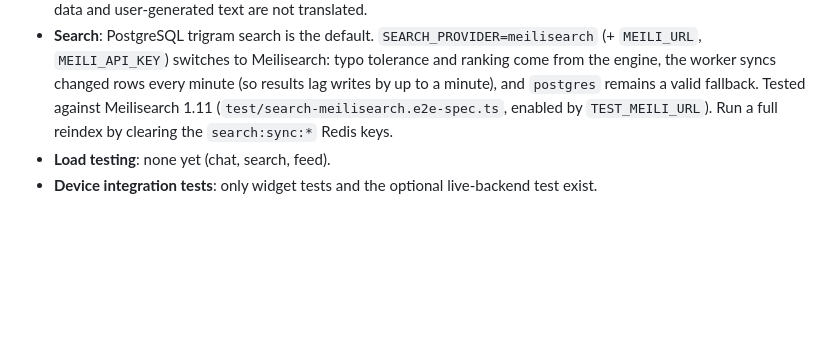
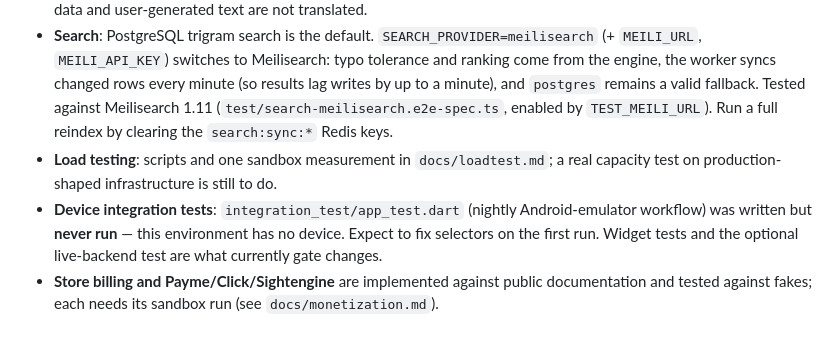
Before and after one commit to Doniyorbek2000/Elon, a Markdown page: docs/operations.md, the part around the change. Drawn GitHub-style; blank space fills up the shorter version.

Commit message:
Format, docs: known gaps updated
Co-Authored-By: Claude Sonnet 5.5 <noreply@anthropic.com>
Claude-Session: https://claude.ai/code/session_01Ew3p4zu17y6LUev9ncLbJV

```diff
--- a/docs/operations.md
+++ b/docs/operations.md
@@ -63,5 +63,7 @@ Server errors are never masked by the cache.
   Meilisearch: typo tolerance and ranking come from the engine, the worker syncs changed rows every minute (so results lag writes
   by up to a minute), and `postgres` remains a valid fallback. Tested against Meilisearch 1.11 (`test/search-meilisearch.e2e-spec.ts`,
   enabled by `TEST_MEILI_URL`). Run a full reindex by clearing the `search:sync:*` Redis keys.
-- **Load testing**: none yet (chat, search, feed).
-- **Device integration tests**: only widget tests and the optional live-backend test exist.
+- **Load testing**: scripts and one sandbox measurement in `docs/loadtest.md`; a real capacity test on production-shaped infrastructure is still to do.
+- **Device integration tests**: `integration_test/app_test.dart` (nightly Android-emulator workflow) was written but **never run** — this
+  environment has no device. Expect to fix selectors on the first run. Widget tests and the optional live-backend test are what currently gate changes.
+- **Store billing and Payme/Click/Sightengine** are implemented against public documentation and tested against fakes; each needs its sandbox run (see `docs/monetization.md`).
```
